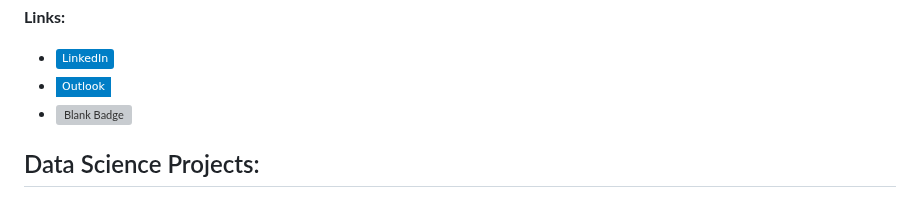
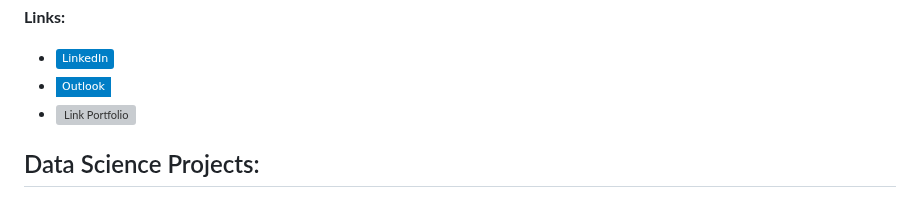
Before and after one commit to Emerson-C-Oliveira/portfolio_project_ds, a Markdown page: README.md, the part around the change. Rendered like a GitHub page; badges without logos; grey boxes are pictures that could not be loaded.

```diff
--- a/README.md
+++ b/README.md
@@ -35,7 +35,7 @@ I'm excited to connect with other data science professionals, software engineers
 **Links:**
 * [![Linkedin Badge](https://img.shields.io/badge/-LinkedIn-blue?style=flat&logo=LinkedIn&logoColor=white)](https://www.linkedin.com/in/emerson-carlos-oliveira/)
 * [![Outlook Badge](https://img.shields.io/badge/-Outlook-blue?style=flat-square&logo=Outlook&logoColor=white&link=mailto:saulofcunha@outlook.com)](mailto:emerson_uo@hotmail.com)
-* [![Blank Badge](https://emerson-c-oliveira.github.io/portfolio_project_ds/)](https://emerson-c-oliveira.github.io/portfolio_project_ds/)
+* [![Link Portfolio](https://emerson-c-oliveira.github.io/portfolio_project_ds/)](https://emerson-c-oliveira.github.io/portfolio_project_ds/)
 
 
 ## Data Science Projects:
```
